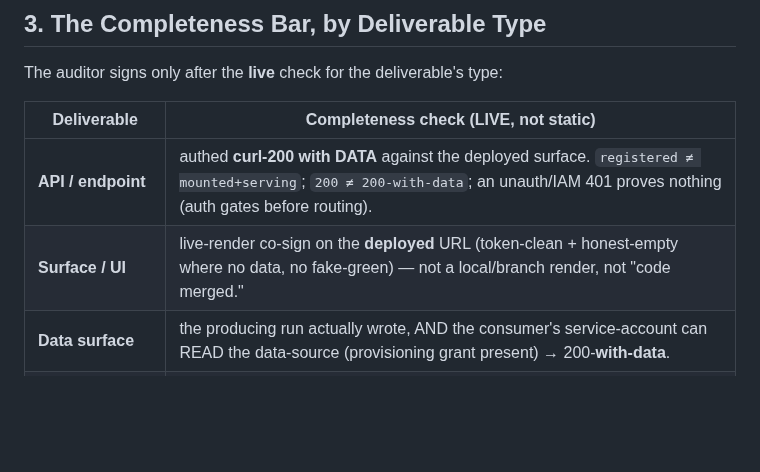
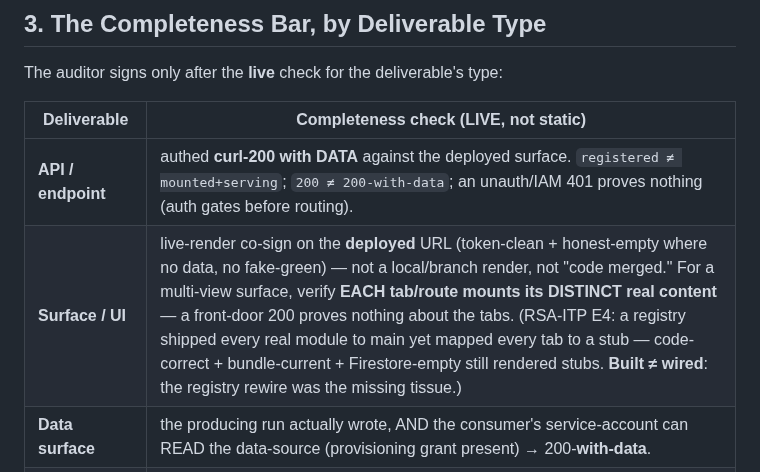
Before and after one commit to retirementprotectors/RPI-Standards, a Markdown page: reference/os/AUDITOR_DOCTRINE.md, the part around the change. GitHub-like rendering; blank space fills up the shorter version.

Commit message:
shinob1(AUDITOR-DOC-001): bank the RSA-ITP 'built != wired' lesson into the §3 surface bar
VOLTRON's catch: a multi-view surface can pass a front-door 200 + have a current bundle + render stubs on every tab if the registry maps to stubs (RSA-ITP E4). Surface completeness = EACH tab/route mounts its DISTINCT real content, not just 'the surface renders.'

Co-Authored-By: Claude Opus 4.8 (1M context) <noreply@anthropic.com>

```diff
--- a/reference/os/AUDITOR_DOCTRINE.md
+++ b/reference/os/AUDITOR_DOCTRINE.md
@@ -62,7 +62,7 @@ The auditor signs only after the **live** check for the deliverable's type:
 | Deliverable | Completeness check (LIVE, not static) |
 |---|---|
 | **API / endpoint** | authed **curl-200 with DATA** against the deployed surface. `registered ≠ mounted+serving`; `200 ≠ 200-with-data`; an unauth/IAM 401 proves nothing (auth gates before routing). |
-| **Surface / UI** | live-render co-sign on the **deployed** URL (token-clean + honest-empty where no data, no fake-green) — not a local/branch render, not "code merged." |
+| **Surface / UI** | live-render co-sign on the **deployed** URL (token-clean + honest-empty where no data, no fake-green) — not a local/branch render, not "code merged." For a multi-view surface, verify **EACH tab/route mounts its DISTINCT real content** — a front-door 200 proves nothing about the tabs. (RSA-ITP E4: a registry shipped every real module to main yet mapped every tab to a stub — code-correct + bundle-current + Firestore-empty still rendered stubs. **Built ≠ wired**: the registry rewire was the missing tissue.) |
 | **Data surface** | the producing run actually wrote, AND the consumer's service-account can READ the data-source (provisioning grant present) → 200-**with-data**. |
 | **Route mount** | boot **fail-loud assertion** proves it mounted (a registry that nothing consumes is dead); a non-mounted route must THROW at boot, never silently 404. |
 | **New build vs prior-art** | prior-art audit sweeps **live surfaces** (funnel boards / the living-surface-registry), not just code — confirm no existing live surface already does it. |
```
